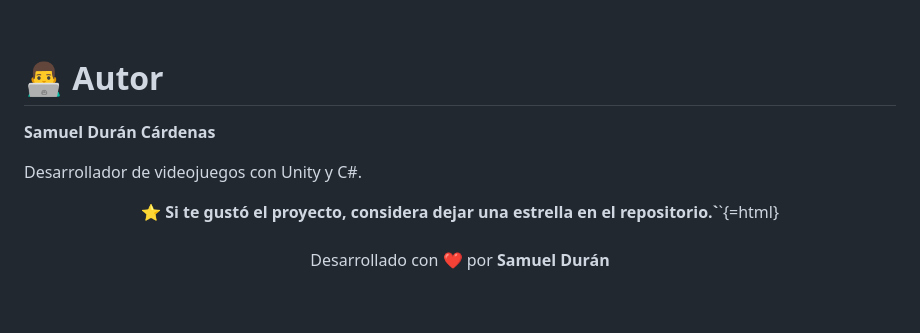
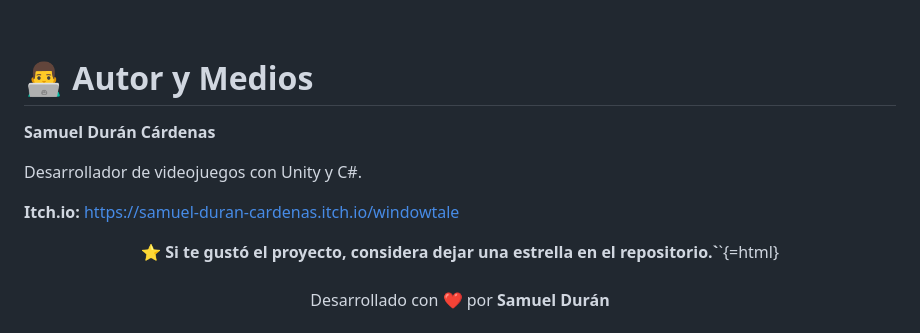
Before and after one commit to Samuelelvro6756/WindowTale, a Markdown page: README.md, the part around the change. GitHub-like rendering; blank space fills up the shorter version.

```diff
--- a/README.md
+++ b/README.md
@@ -168,11 +168,13 @@ WindowProject/
 
 <br>
 
-# 👨‍💻 Autor
+# 👨‍💻 Autor y Medios
 
 **Samuel Durán Cárdenas**
 
-Desarrollador de videojuegos con Unity y C#.
+Desarrollador de videojuegos con Unity y C#.<br>
+
+**Itch.io:** https://samuel-duran-cardenas.itch.io/windowtale
 
 
 <p align="center">
```
